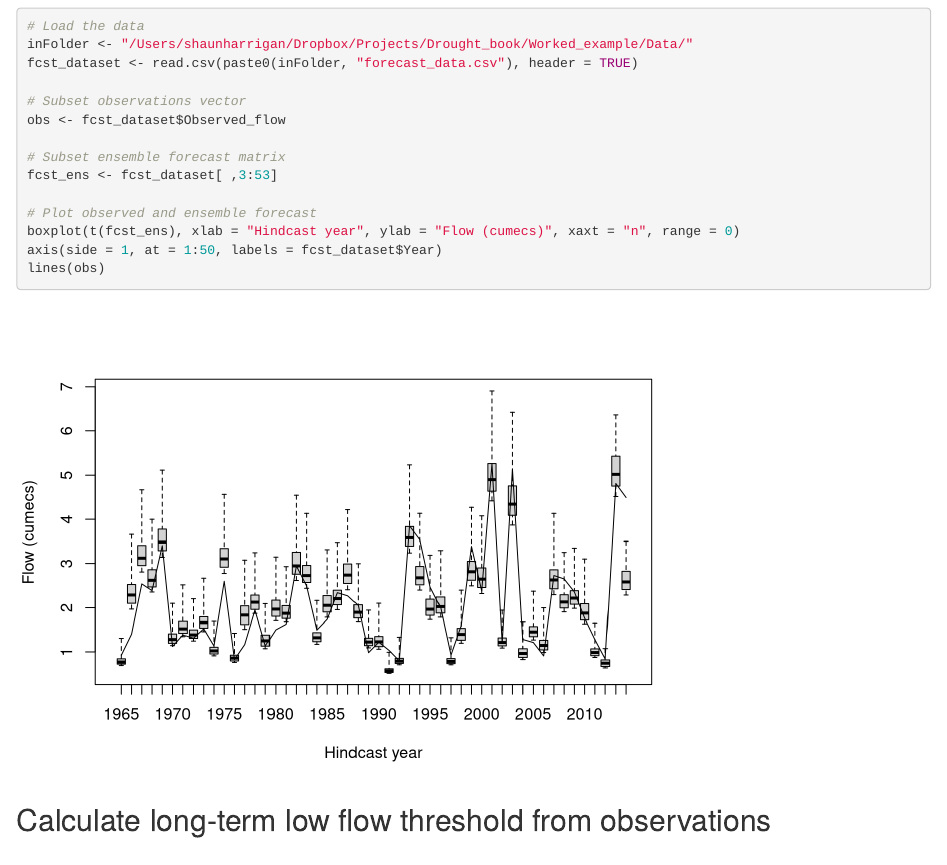
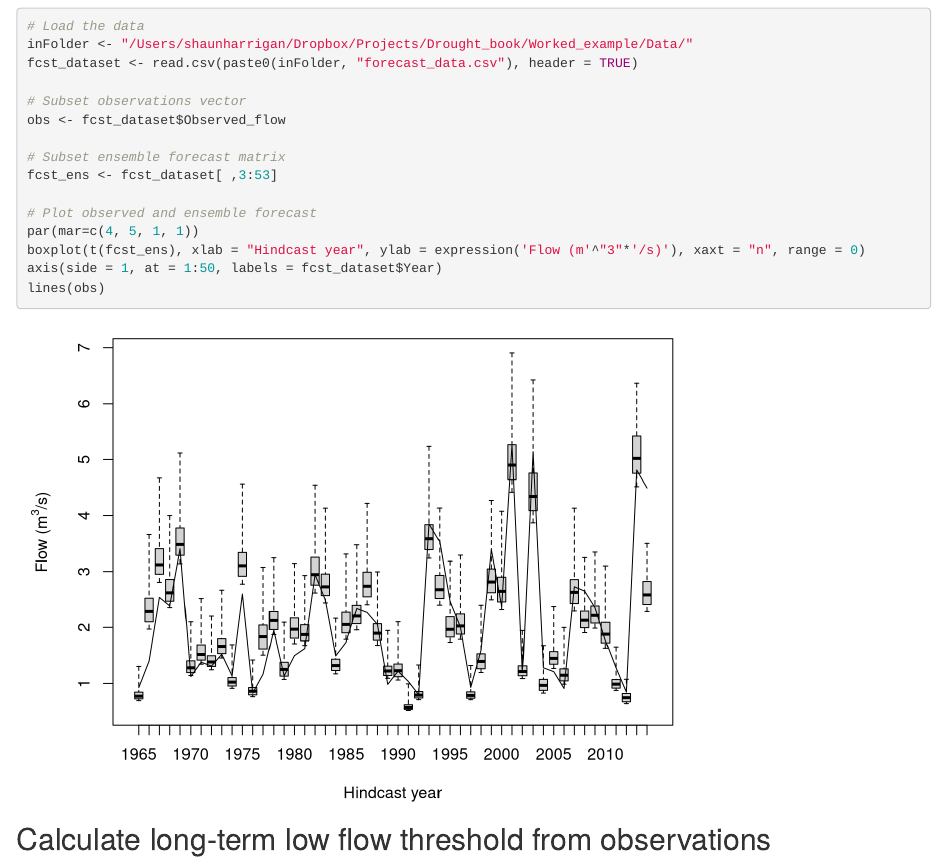
Before and after one commit to shaunharrigan/DroughtBook, an R Markdown document (Forecast_skill.Rmd): the page in a window 1100 px wide, from 320 px down. Rendered offline with R 4.5, knitr and Pandoc, with nearby package versions; some code elsewhere in the file could not run offline.

Commit message:
update fig units

````diff
--- a/Forecast_skill.Rmd
+++ b/Forecast_skill.Rmd
@@ -26,7 +26,8 @@ obs <- fcst_dataset$Observed_flow
 fcst_ens <- fcst_dataset[ ,3:53]
 
 # Plot observed and ensemble forecast
-boxplot(t(fcst_ens), xlab = "Hindcast year", ylab = "Flow (cumecs)", xaxt = "n", range = 0)
+par(mar=c(4, 5, 1, 1))
+boxplot(t(fcst_ens), xlab = "Hindcast year", ylab = expression('Flow (m'^"3"*'/s)'), xaxt = "n", range = 0)
 axis(side = 1, at = 1:50, labels = fcst_dataset$Year)
 lines(obs)
 ```
````
Also changed, not shown: Forecast_skill.Rmd (5 more changed lines).
